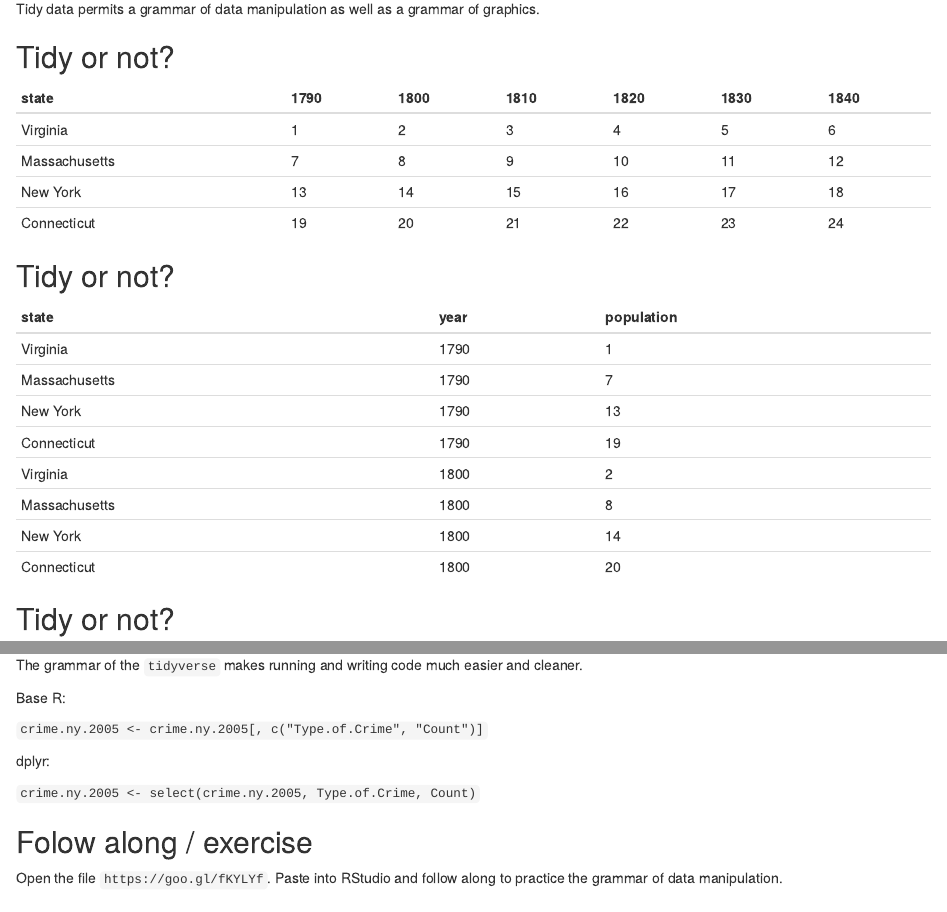
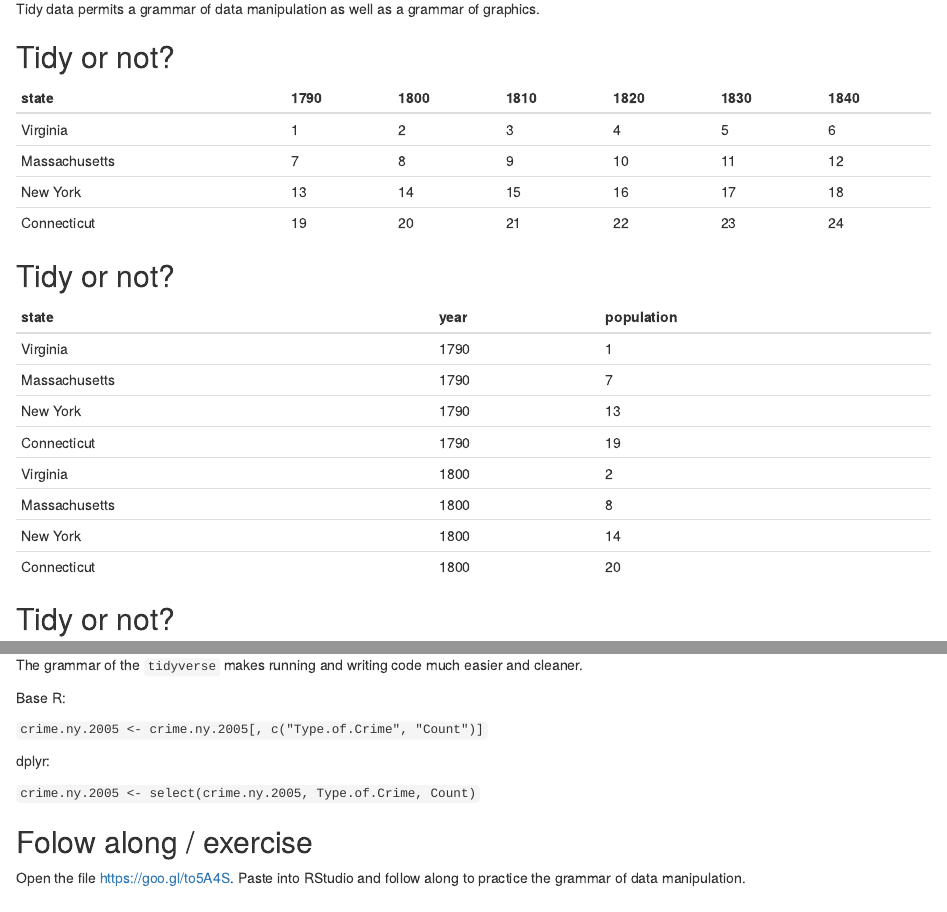
Before and after one commit to unolibraries/workshops, an R Markdown document (data-manipulation-r/data-manipulation-r.Rmd): the page in a window 1100 px wide, from 1170 px down, and a second part further down, joined at a grey line. Rendered offline with R 4.5, knitr and Pandoc, with nearby package versions; the code chunks are not run, so their results and figures are left out; drawn as R Markdown's standard HTML page in place of the format the file asks for.

Commit message:
Minor updates to slides.

```diff
--- a/data-manipulation-r/data-manipulation-r.Rmd
+++ b/data-manipulation-r/data-manipulation-r.Rmd
@@ -161,6 +161,6 @@ dplyr:
 
 ## Folow along / exercise
 
-Open the file `https://goo.gl/fKYLYf`. Paste into RStudio and follow along to practice the grammar of data manipulation.
+Open the file [https://goo.gl/to5A4S](https://goo.gl/fKYLYf). Paste into RStudio and follow along to practice the grammar of data manipulation.
 
 ## Thanks!
```
Also changed, not shown: data-manipulation-r/data-manipulation-r.html.
